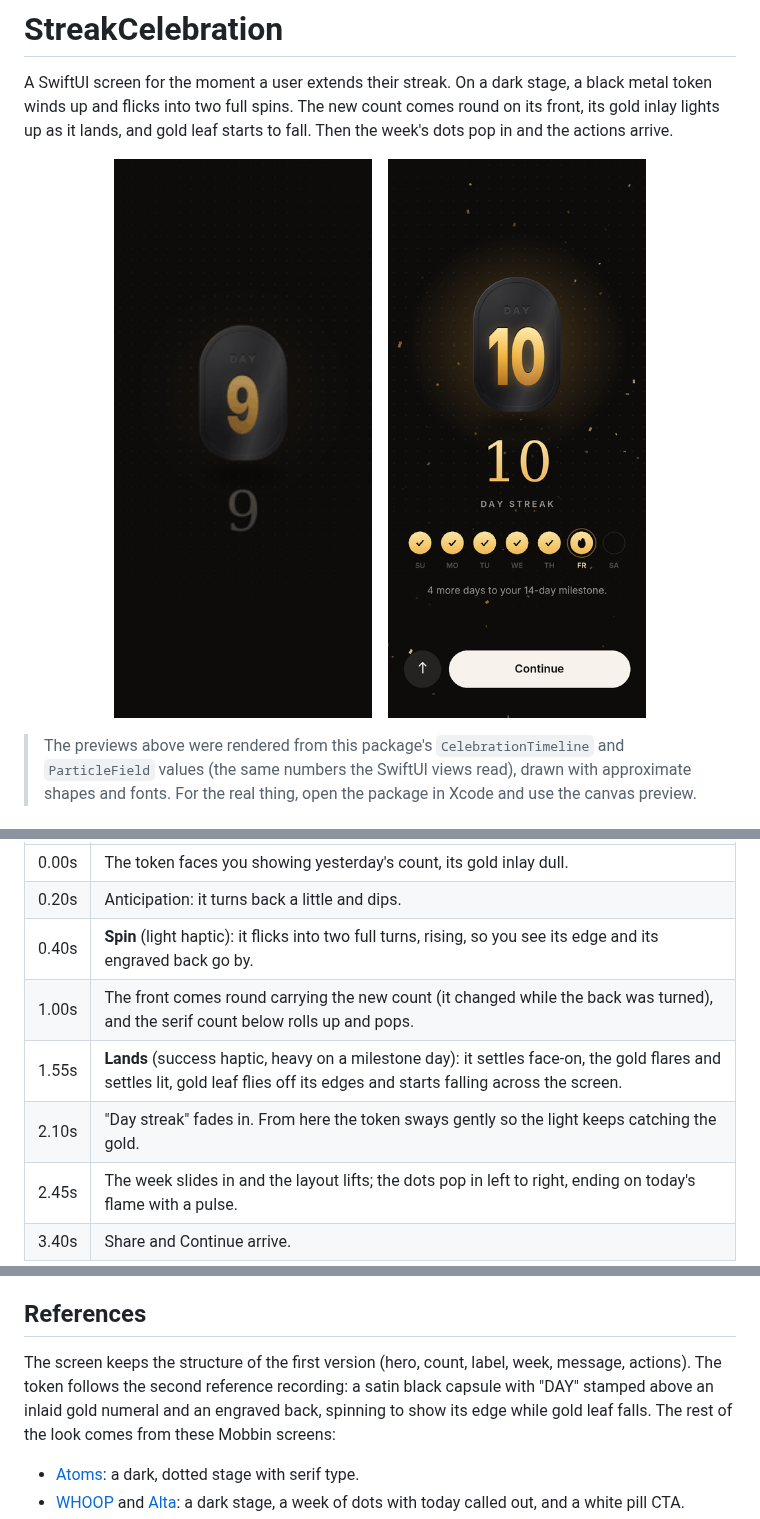
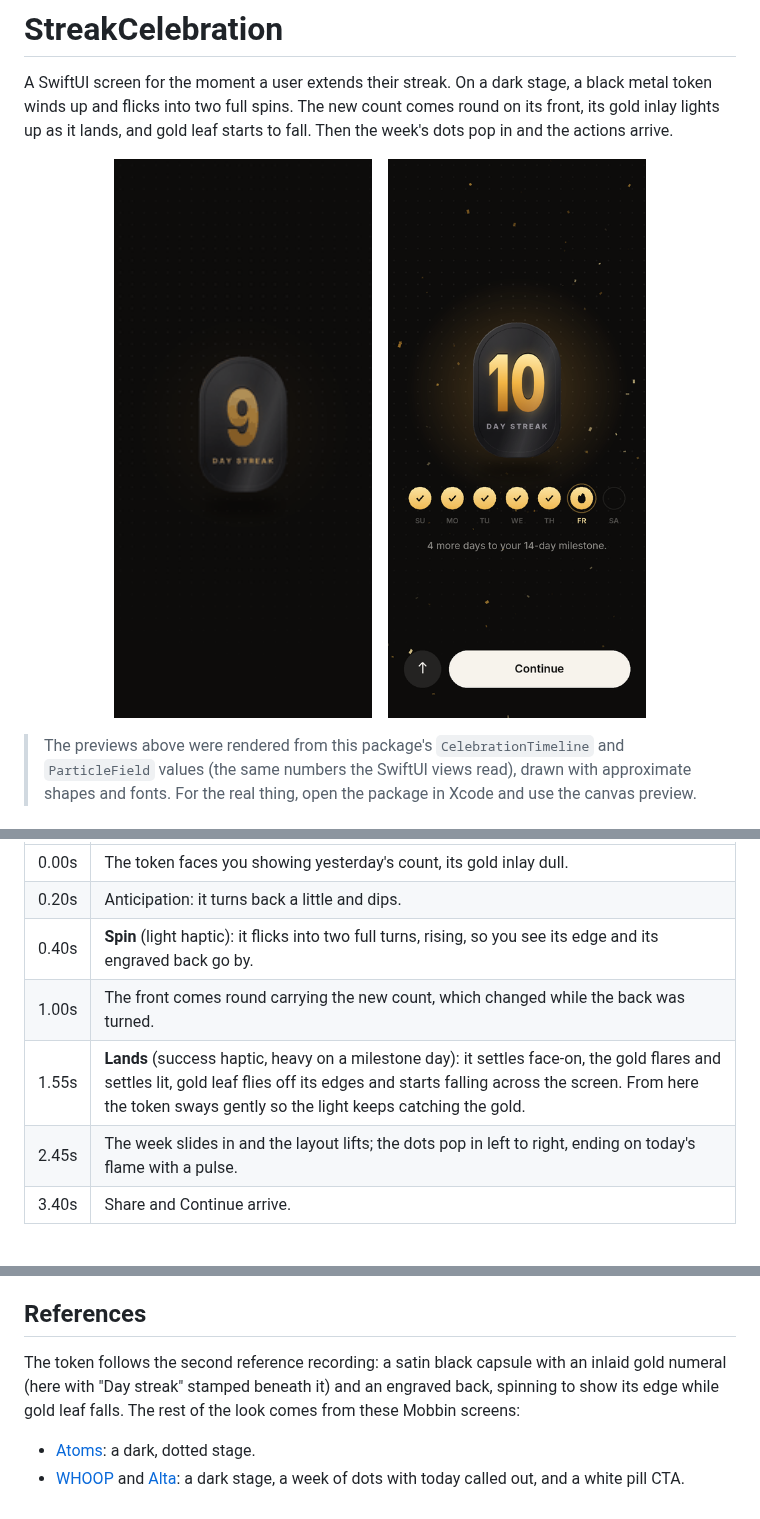
Before and after one commit to nodedesignagency/streak, a Markdown page: README.md, 3 parts joined by grey strips. GitHub-like rendering; pictures changed too: docs/final-frame.png, docs/preview.gif; blank space fills up the shorter version.

```diff
--- a/README.md
+++ b/README.md
@@ -71,9 +71,8 @@ All timing lives in `Motion/CelebrationTimeline.swift`. Every layer is a pure fu
 | 0.00s | The token faces you showing yesterday's count, its gold inlay dull. |
 | 0.20s | Anticipation: it turns back a little and dips. |
 | 0.40s | **Spin** (light haptic): it flicks into two full turns, rising, so you see its edge and its engraved back go by. |
-| 1.00s | The front comes round carrying the new count (it changed while the back was turned), and the serif count below rolls up and pops. |
-| 1.55s | **Lands** (success haptic, heavy on a milestone day): it settles face-on, the gold flares and settles lit, gold leaf flies off its edges and starts falling across the screen. |
-| 2.10s | "Day streak" fades in. From here the token sways gently so the light keeps catching the gold. |
+| 1.00s | The front comes round carrying the new count, which changed while the back was turned. |
+| 1.55s | **Lands** (success haptic, heavy on a milestone day): it settles face-on, the gold flares and settles lit, gold leaf flies off its edges and starts falling across the screen. From here the token sways gently so the light keeps catching the gold. |
 | 2.45s | The week slides in and the layout lifts; the dots pop in left to right, ending on today's flame with a pulse. |
 | 3.40s | Share and Continue arrive. |
 
@@ -109,10 +108,10 @@ Run the tests with `swift test`. `Motion` and `Model` don't import SwiftUI, so t
 
 ## References
 
-The screen keeps the structure of the first version (hero, count, label, week, message, actions). The
-token follows the second reference recording: a satin black capsule with "DAY" stamped above an inlaid
-gold numeral and an engraved back, spinning to show its edge while gold leaf falls. The rest of the look
+The token follows the second reference recording: a satin black capsule with an inlaid gold numeral
+(here with "Day streak" stamped beneath it) and an engraved back, spinning to show its edge while gold
+leaf falls. The rest of the look
 comes from these Mobbin screens:
 
-- [Atoms](https://mobbin.com/screens/904f683f-daef-4507-ac61-d77f1dfd7ae8): a dark, dotted stage with serif type.
+- [Atoms](https://mobbin.com/screens/904f683f-daef-4507-ac61-d77f1dfd7ae8): a dark, dotted stage.
 - [WHOOP](https://mobbin.com/screens/7cc5b73d-2c66-4ecf-b665-b7ee6dc8e480) and [Alta](https://mobbin.com/screens/85635c51-5d04-45a1-9034-4b590953fb70): a dark stage, a week of dots with today called out, and a white pill CTA.
```
Also changed, not shown: other parts of README.md (+1 -2 lines), 6 other files.
